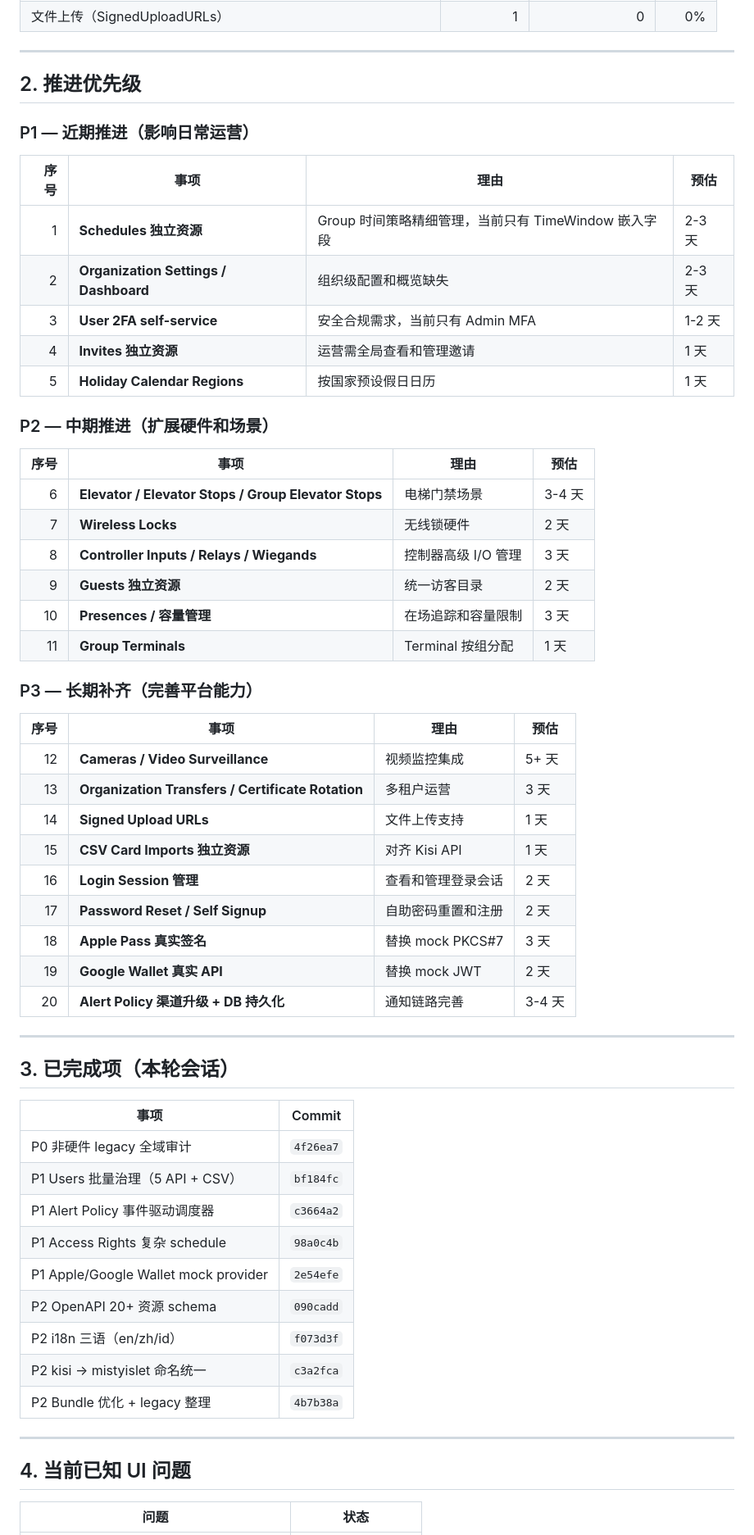
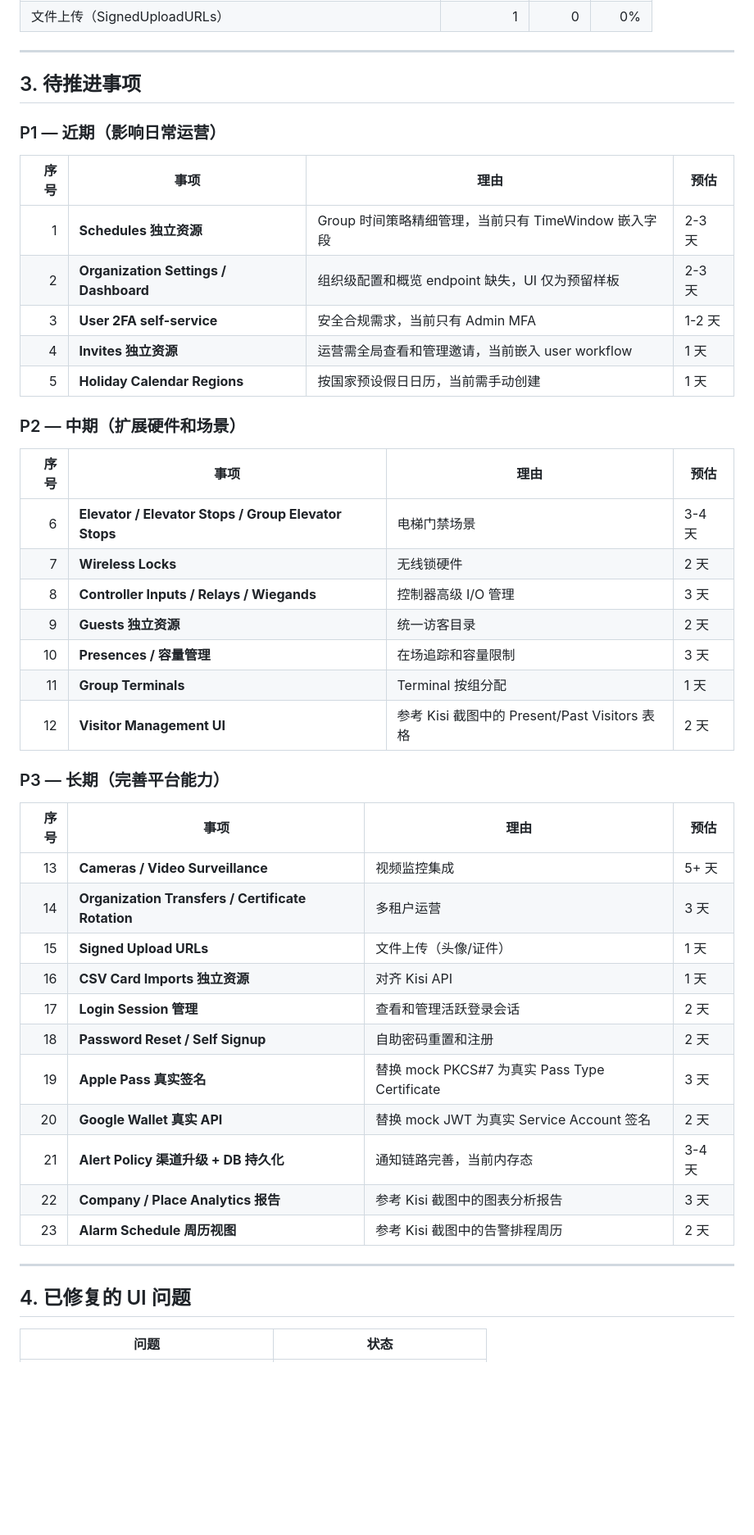
Before and after one commit to Sikyy/mistypass, a Markdown page: docs/NEXT-ROADMAP.md, the part around one of its changes. Shown at 82% size. Rendered like a GitHub page; blank space fills up the shorter version.

```diff
--- a/docs/NEXT-ROADMAP.md
+++ b/docs/NEXT-ROADMAP.md
@@ -26,19 +52,19 @@
 
 ---
 
-## 2. 推进优先级
+## 3. 待推进事项
 
-### P1 — 近期推进（影响日常运营）
+### P1 — 近期（影响日常运营）
 
 | 序号 | 事项 | 理由 | 预估 |
 |---:|---|---|---|
 | 1 | **Schedules 独立资源** | Group 时间策略精细管理，当前只有 TimeWindow 嵌入字段 | 2-3 天 |
-| 2 | **Organization Settings / Dashboard** | 组织级配置和概览缺失 | 2-3 天 |
+| 2 | **Organization Settings / Dashboard** | 组织级配置和概览 endpoint 缺失，UI 仅为预留样板 | 2-3 天 |
 | 3 | **User 2FA self-service** | 安全合规需求，当前只有 Admin MFA | 1-2 天 |
-| 4 | **Invites 独立资源** | 运营需全局查看和管理邀请 | 1 天 |
-| 5 | **Holiday Calendar Regions** | 按国家预设假日日历 | 1 天 |
+| 4 | **Invites 独立资源** | 运营需全局查看和管理邀请，当前嵌入 user workflow | 1 天 |
+| 5 | **Holiday Calendar Regions** | 按国家预设假日日历，当前需手动创建 | 1 天 |
 
-### P2 — 中期推进（扩展硬件和场景）
+### P2 — 中期（扩展硬件和场景）
 
 | 序号 | 事项 | 理由 | 预估 |
 |---:|---|---|---|
@@ -48,40 +74,27 @@
 | 9 | **Guests 独立资源** | 统一访客目录 | 2 天 |
 | 10 | **Presences / 容量管理** | 在场追踪和容量限制 | 3 天 |
 | 11 | **Group Terminals** | Terminal 按组分配 | 1 天 |
+| 12 | **Visitor Management UI** | 参考 Kisi 截图中的 Present/Past Visitors 表格 | 2 天 |
 
-### P3 — 长期补齐（完善平台能力）
+### P3 — 长期（完善平台能力）
 
 | 序号 | 事项 | 理由 | 预估 |
 |---:|---|---|---|
-| 12 | **Cameras / Video Surveillance** | 视频监控集成 | 5+ 天 |
-| 13 | **Organization Transfers / Certificate Rotation** | 多租户运营 | 3 天 |
-| 14 | **Signed Upload URLs** | 文件上传支持 | 1 天 |
-| 15 | **CSV Card Imports 独立资源** | 对齐 Kisi API | 1 天 |
-| 16 | **Login Session 管理** | 查看和管理登录会话 | 2 天 |
-| 17 | **Password Reset / Self Signup** | 自助密码重置和注册 | 2 天 |
-| 18 | **Apple Pass 真实签名** | 替换 mock PKCS#7 | 3 天 |
-| 19 | **Google Wallet 真实 API** | 替换 mock JWT | 2 天 |
-| 20 | **Alert Policy 渠道升级 + DB 持久化** | 通知链路完善 | 3-4 天 |
+| 13 | **Cameras / Video Surveillance** | 视频监控集成 | 5+ 天 |
+| 14 | **Organization Transfers / Certificate Rotation** | 多租户运营 | 3 天 |
+| 15 | **Signed Upload URLs** | 文件上传（头像/证件） | 1 天 |
+| 16 | **CSV Card Imports 独立资源** | 对齐 Kisi API | 1 天 |
+| 17 | **Login Session 管理** | 查看和管理活跃登录会话 | 2 天 |
+| 18 | **Password Reset / Self Signup** | 自助密码重置和注册 | 2 天 |
+| 19 | **Apple Pass 真实签名** | 替换 mock PKCS#7 为真实 Pass Type Certificate | 3 天 |
+| 20 | **Google Wallet 真实 API** | 替换 mock JWT 为真实 Service Account 签名 | 2 天 |
+| 21 | **Alert Policy 渠道升级 + DB 持久化** | 通知链路完善，当前内存态 | 3-4 天 |
+| 22 | **Company / Place Analytics 报告** | 参考 Kisi 截图中的图表分析报告 | 3 天 |
+| 23 | **Alarm Schedule 周历视图** | 参考 Kisi 截图中的告警排程周历 | 2 天 |
 
 ---
 
-## 3. 已完成项（本轮会话）
-
-| 事项 | Commit |
-|---|---|
-| P0 非硬件 legacy 全域审计 | `4f26ea7` |
-| P1 Users 批量治理（5 API + CSV） | `bf184fc` |
-| P1 Alert Policy 事件驱动调度器 | `c3664a2` |
-| P1 Access Rights 复杂 schedule | `98a0c4b` |
-| P1 Apple/Google Wallet mock provider | `2e54efe` |
-| P2 OpenAPI 20+ 资源 schema | `090cadd` |
-| P2 i18n 三语（en/zh/id） | `f073d3f` |
-| P2 kisi → mistyislet 命名统一 | `c3a2fca` |
-| P2 Bundle 优化 + legacy 整理 | `4b7b38a` |
-
----
-
-## 4. 当前已知 UI 问题
+## 4. 已修复的 UI 问题
 
 | 问题 | 状态 |
 |---|---|
```
Also changed, not shown: other parts of docs/NEXT-ROADMAP.md (+41 -10 lines).
